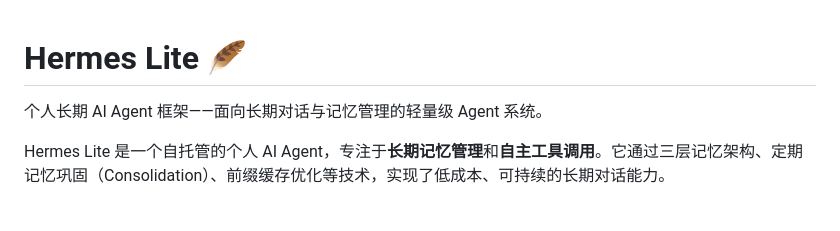
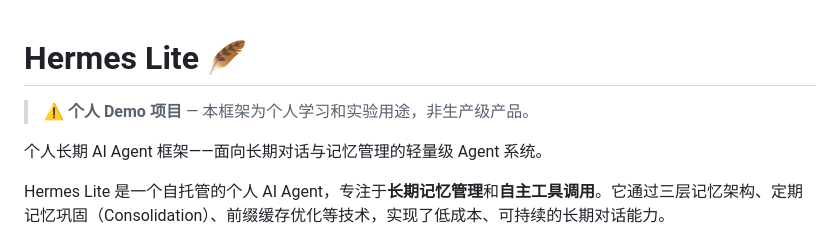
Before and after one commit to gg-hand/hermes-lite, a Markdown page: README.md, the part around the change. GitHub-like rendering; blank space fills up the shorter version.

Commit message:
docs: add personal demo disclaimer

```diff
--- a/README.md
+++ b/README.md
@@ -1,4 +1,6 @@
 # Hermes Lite 🪶
+
+> ⚠️ **个人 Demo 项目** — 本框架为个人学习和实验用途，非生产级产品。
 
 个人长期 AI Agent 框架——面向长期对话与记忆管理的轻量级 Agent 系统。
 
```
